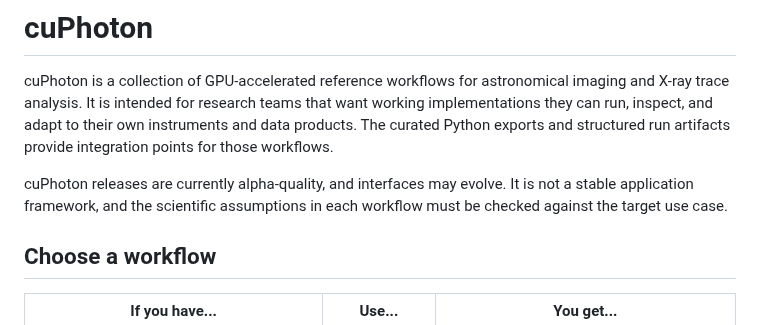
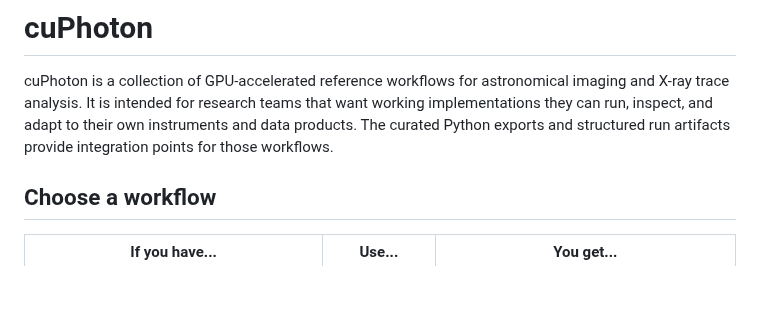
Before and after one commit to NVIDIA/cuPhoton, a Markdown page: README.md, the part around the change. GitHub-like rendering; blank space fills up the shorter version.

Commit message:
Remove the README maturity disclaimer
Keep the introduction focused on the reference workflows and their
integration points before the workflow chooser.

Signed-off-by: Trent Nelson <trentn@nvidia.com>

```diff
--- a/README.md
+++ b/README.md
@@ -5,10 +5,6 @@ astronomical imaging and X-ray trace analysis. It is intended for research
 teams that want working implementations they can run, inspect, and adapt to
 their own instruments and data products. The curated Python exports and
 structured run artifacts provide integration points for those workflows.
-
-cuPhoton releases are currently alpha-quality, and interfaces may evolve.
-It is not a stable application framework, and the scientific assumptions in
-each workflow must be checked against the target use case.
 
 ## Choose a workflow
 
```
